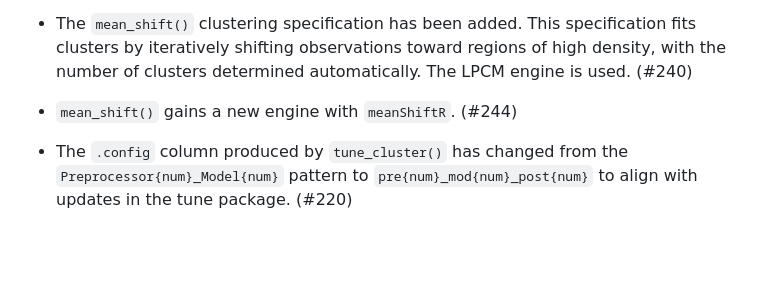
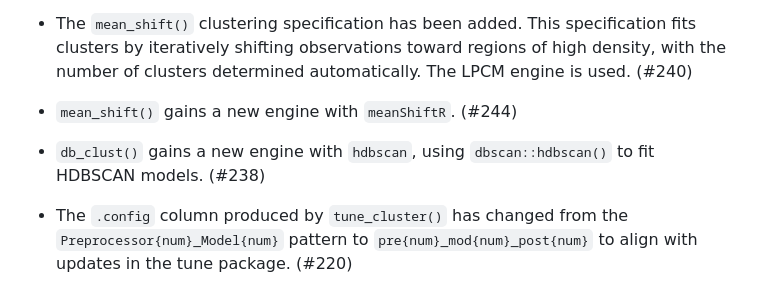
Before and after one commit to tidymodels/tidyclust, a Markdown page: NEWS.md, the part around the change. GitHub-like rendering; blank space fills up the shorter version.

Commit message:
add NEWS bullet for hdbscan engine (#238)

```diff
--- a/NEWS.md
+++ b/NEWS.md
@@ -27,6 +27,8 @@
 * The `mean_shift()` clustering specification has been added. This specification fits clusters by iteratively shifting observations toward regions of high density, with the number of clusters determined automatically. The LPCM engine is used. (#240)
 
 * `mean_shift()` gains a new engine with `meanShiftR`. (#244)
+
+* `db_clust()` gains a new engine with `hdbscan`, using `dbscan::hdbscan()` to fit HDBSCAN models. (#238)
 
 * The `.config` column produced by `tune_cluster()` has changed from the
   `Preprocessor{num}_Model{num}` pattern to `pre{num}_mod{num}_post{num}` to
```
